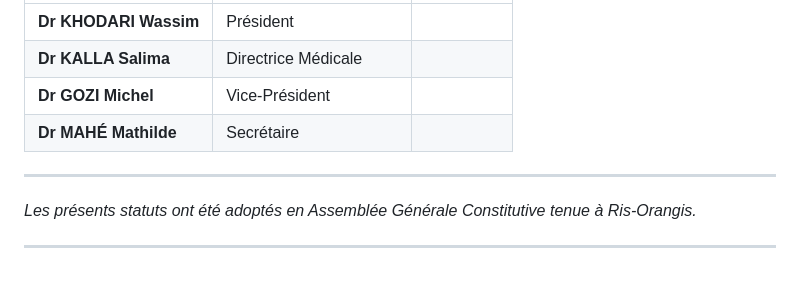
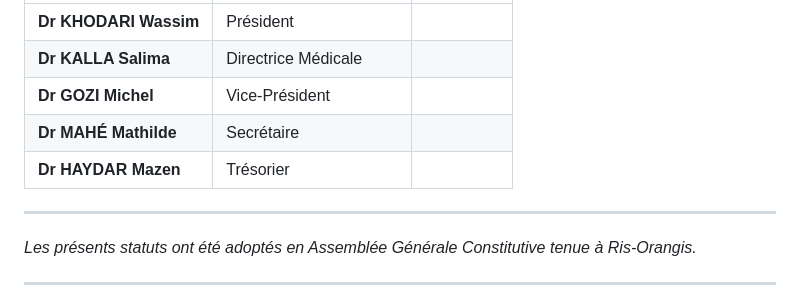
Before and after one commit to wassimkhodari-collab/icsf-site, a Markdown page: statuts-association-icsf.md, the part around the change. Rendered like a GitHub page; blank space fills up the shorter version.

Commit message:
Ajout du Dr Mazen Haydar comme Trésorier au bureau ICSF
https://claude.ai/code/session_01U9VakAERTu6DgTune3Beb5

```diff
--- a/statuts-association-icsf.md
+++ b/statuts-association-icsf.md
@@ -269,6 +269,7 @@ Le Président, au nom du Conseil d'Administration, est chargé de remplir toutes
 | **Dr KALLA Salima** | Directrice Médicale | |
 | **Dr GOZI Michel** | Vice-Président | |
 | **Dr MAHÉ Mathilde** | Secrétaire | |
+| **Dr HAYDAR Mazen** | Trésorier | |
 
 ---
 
```
